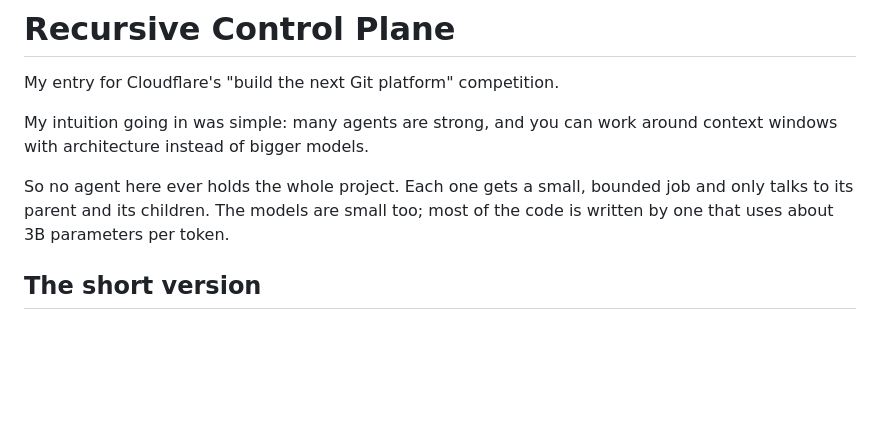
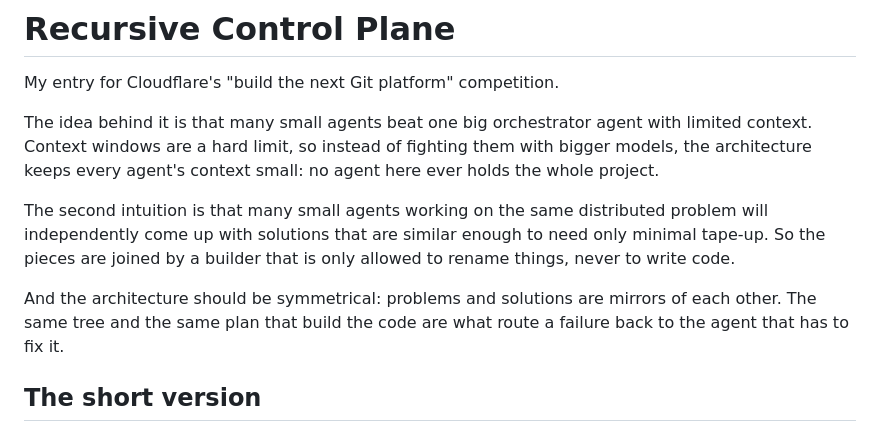
Before and after one commit to tyrtop-ai/cloudflare-comp, a Markdown page: README.md, the part around the change. Drawn GitHub-style; blank space fills up the shorter version.

Commit message:
README: open with the author's own three intuitions
Co-Authored-By: Claude Opus 5.5 <noreply@anthropic.com>
Claude-Session: https://claude.ai/code/session_01CwHDfWggfvEHMHP4FXLB97

```diff
--- a/README.md
+++ b/README.md
@@ -2,9 +2,11 @@
 
 My entry for Cloudflare's "build the next Git platform" competition.
 
-My intuition going in was simple: many agents are strong, and you can work around context windows with architecture instead of bigger models.
+The idea behind it is that many small agents beat one big orchestrator agent with limited context. Context windows are a hard limit, so instead of fighting them with bigger models, the architecture keeps every agent's context small: no agent here ever holds the whole project.
 
-So no agent here ever holds the whole project. Each one gets a small, bounded job and only talks to its parent and its children. The models are small too; most of the code is written by one that uses about 3B parameters per token.
+The second intuition is that many small agents working on the same distributed problem will independently come up with solutions that are similar enough to need only minimal tape-up. So the pieces are joined by a builder that is only allowed to rename things, never to write code.
+
+And the architecture should be symmetrical: problems and solutions are mirrors of each other. The same tree and the same plan that build the code are what route a failure back to the agent that has to fix it.
 
 ## The short version
 
```
